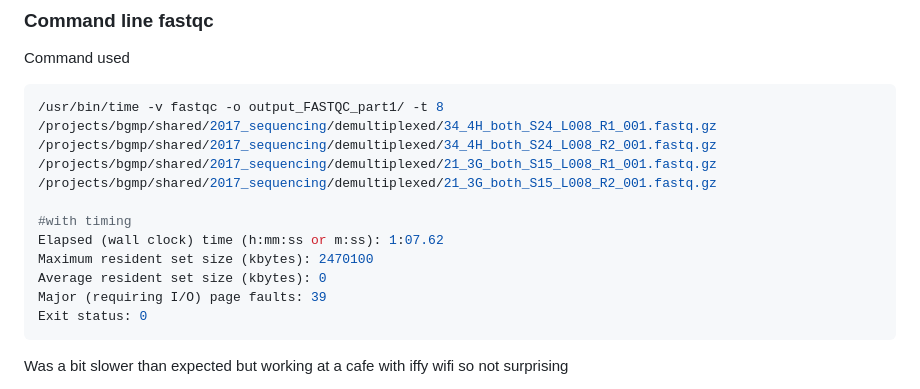
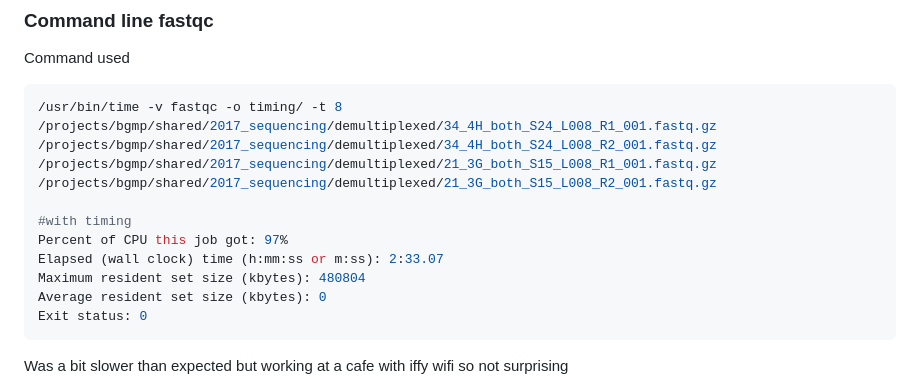
Before and after one commit to jemdhb/QAA, a Markdown page: QAA_lab_notebook.md, the part around the change. Rendered like a GitHub page.

Commit message:
add cpu useage

````diff
--- a/QAA_lab_notebook.md
+++ b/QAA_lab_notebook.md
@@ -77,13 +77,13 @@ With this I verified the record length was 101 for **every** file I was assigned
 Command used
 
 ```bash
-/usr/bin/time -v fastqc -o output_FASTQC_part1/ -t 8 /projects/bgmp/shared/2017_sequencing/demultiplexed/34_4H_both_S24_L008_R1_001.fastq.gz /projects/bgmp/shared/2017_sequencing/demultiplexed/34_4H_both_S24_L008_R2_001.fastq.gz /projects/bgmp/shared/2017_sequencing/demultiplexed/21_3G_both_S15_L008_R1_001.fastq.gz /projects/bgmp/shared/2017_sequencing/demultiplexed/21_3G_both_S15_L008_R2_001.fastq.gz
+/usr/bin/time -v fastqc -o timing/ -t 8 /projects/bgmp/shared/2017_sequencing/demultiplexed/34_4H_both_S24_L008_R1_001.fastq.gz /projects/bgmp/shared/2017_sequencing/demultiplexed/34_4H_both_S24_L008_R2_001.fastq.gz /projects/bgmp/shared/2017_sequencing/demultiplexed/21_3G_both_S15_L008_R1_001.fastq.gz /projects/bgmp/shared/2017_sequencing/demultiplexed/21_3G_both_S15_L008_R2_001.fastq.gz
 
 #with timing
-Elapsed (wall clock) time (h:mm:ss or m:ss): 1:07.62
-Maximum resident set size (kbytes): 2470100
+Percent of CPU this job got: 97%
+Elapsed (wall clock) time (h:mm:ss or m:ss): 2:33.07
+Maximum resident set size (kbytes): 480804
 Average resident set size (kbytes): 0
-Major (requiring I/O) page faults: 39
 Exit status: 0
 ```
 
````
